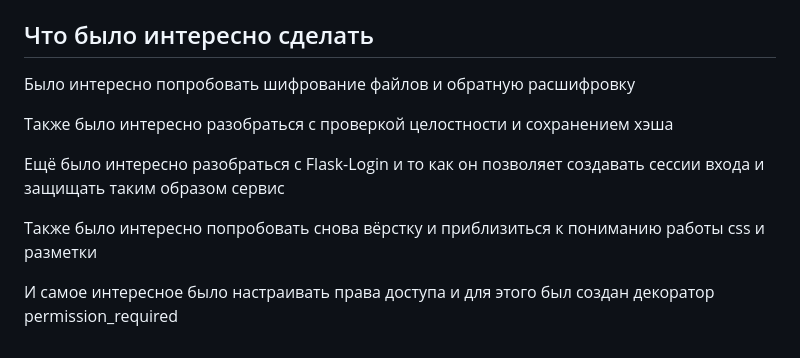
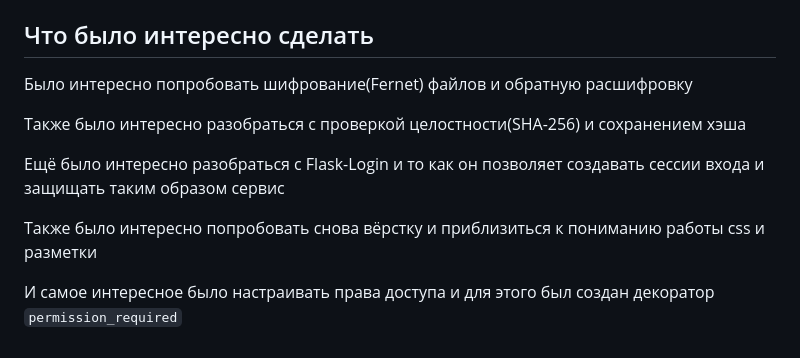
Before and after one commit to nanomolydev/Enterprise-docs-API, a Markdown page: README.md, the part around the change. Rendered like a GitHub page.

```diff
--- a/README.md
+++ b/README.md
@@ -131,12 +131,12 @@ python -m venv .venv
 
 ## Что было интересно сделать
 
-Было интересно попробовать шифрование файлов и обратную расшифровку
+Было интересно попробовать шифрование(Fernet) файлов и обратную расшифровку
 
-Также было интересно разобраться с проверкой целостности и сохранением хэша
+Также было интересно разобраться с проверкой целостности(SHA-256) и сохранением хэша
 
 Ещё было интересно разобраться с Flask-Login и то как он позволяет создавать сессии входа и защищать таким образом сервис
 
 Также было интересно попробовать снова вёрстку и приблизиться к пониманию работы css и разметки
 
-И самое интересное было настраивать права доступа и для этого был создан декоратор permission_required
+И самое интересное было настраивать права доступа и для этого был создан декоратор `permission_required`
```
